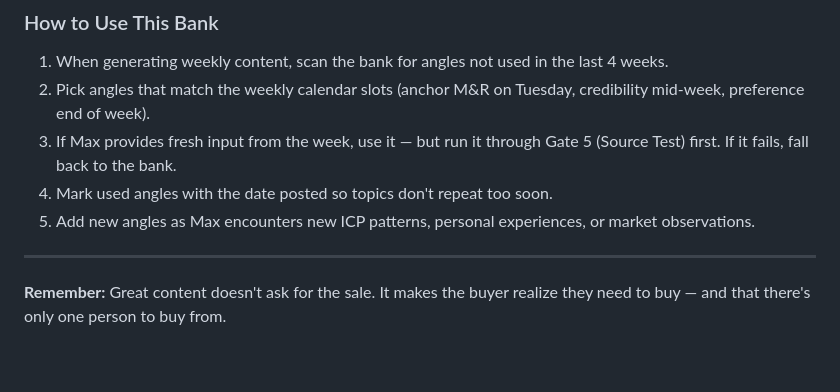
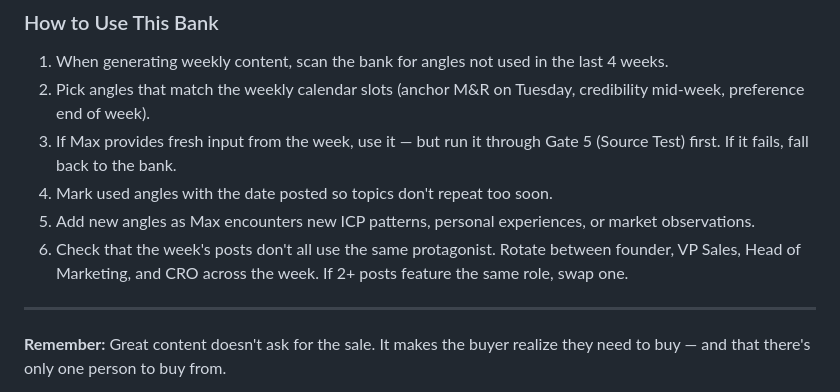
Before and after one commit to maxfromcorveth/corveth-brain, a Markdown page: docs/linkedin_content_generation_SKILL.md, the part around the change. Drawn GitHub-style; blank space fills up the shorter version.

```diff
--- a/docs/linkedin_content_generation_SKILL.md
+++ b/docs/linkedin_content_generation_SKILL.md
@@ -683,6 +683,7 @@ Each angle is tagged with: suggested format, funnel stage, and persuasion driver
 3. If Max provides fresh input from the week, use it — but run it through Gate 5 (Source Test) first. If it fails, fall back to the bank.
 4. Mark used angles with the date posted so topics don't repeat too soon.
 5. Add new angles as Max encounters new ICP patterns, personal experiences, or market observations.
+6. Check that the week's posts don't all use the same protagonist. Rotate between founder, VP Sales, Head of Marketing, and CRO across the week. If 2+ posts feature the same role, swap one.
 
 ---
 
```
